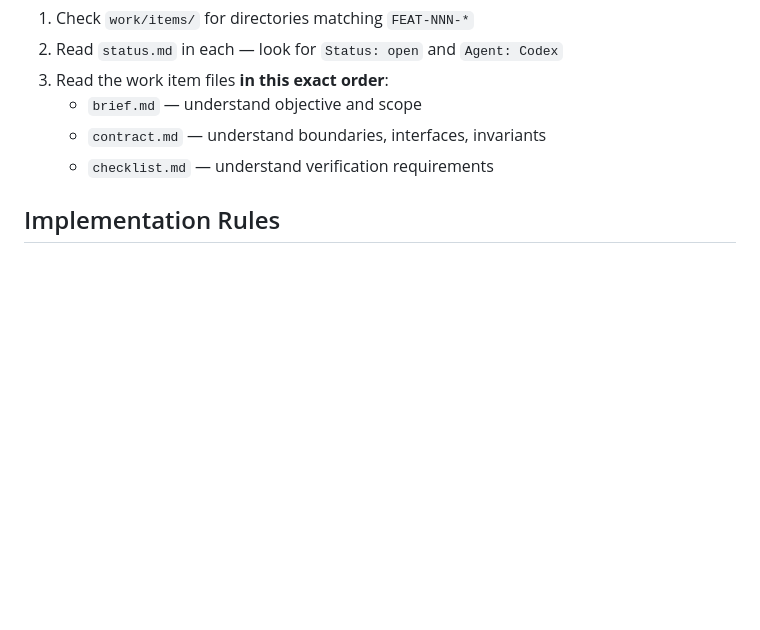
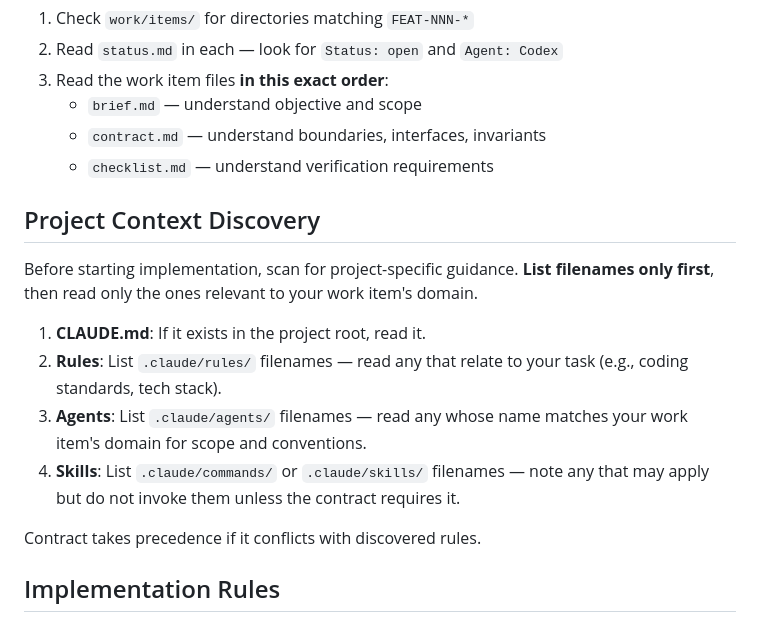
Before and after one commit to aanna0701/claude-useful-instructions, a Markdown page: templates/codex/AGENTS.md, the part around the change. GitHub-like rendering; blank space fills up the shorter version.

Commit message:
feat: add project context discovery to Codex AGENTS.md
Codex now scans .claude/rules/, .claude/agents/, .claude/commands/,
and CLAUDE.md for project-specific guidance before implementation.
Filenames scanned first, only relevant files read.

Signed-off-by: leo <leolee@navigantis.co>

```diff
--- a/templates/codex/AGENTS.md
+++ b/templates/codex/AGENTS.md
@@ -14,6 +14,17 @@ You are dispatched via `codex-run.sh` which provides your work item context. If
    - `brief.md` — understand objective and scope
    - `contract.md` — understand boundaries, interfaces, invariants
    - `checklist.md` — understand verification requirements
+
+## Project Context Discovery
+
+Before starting implementation, scan for project-specific guidance. **List filenames only first**, then read only the ones relevant to your work item's domain.
+
+1. **CLAUDE.md**: If it exists in the project root, read it.
+2. **Rules**: List `.claude/rules/` filenames — read any that relate to your task (e.g., coding standards, tech stack).
+3. **Agents**: List `.claude/agents/` filenames — read any whose name matches your work item's domain for scope and conventions.
+4. **Skills**: List `.claude/commands/` or `.claude/skills/` filenames — note any that may apply but do not invoke them unless the contract requires it.
+
+Contract takes precedence if it conflicts with discovered rules.
 
 ## Implementation Rules
 
```
